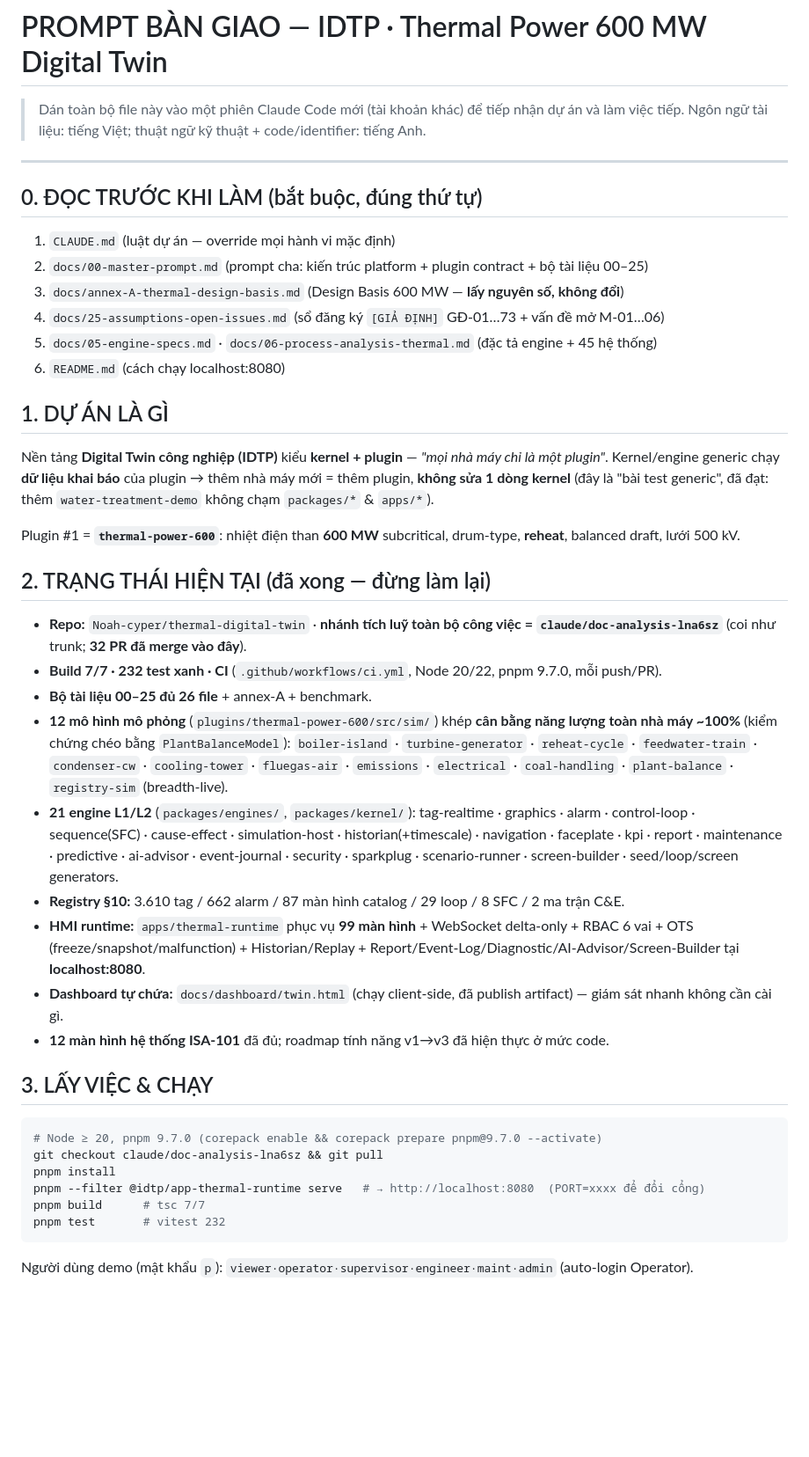
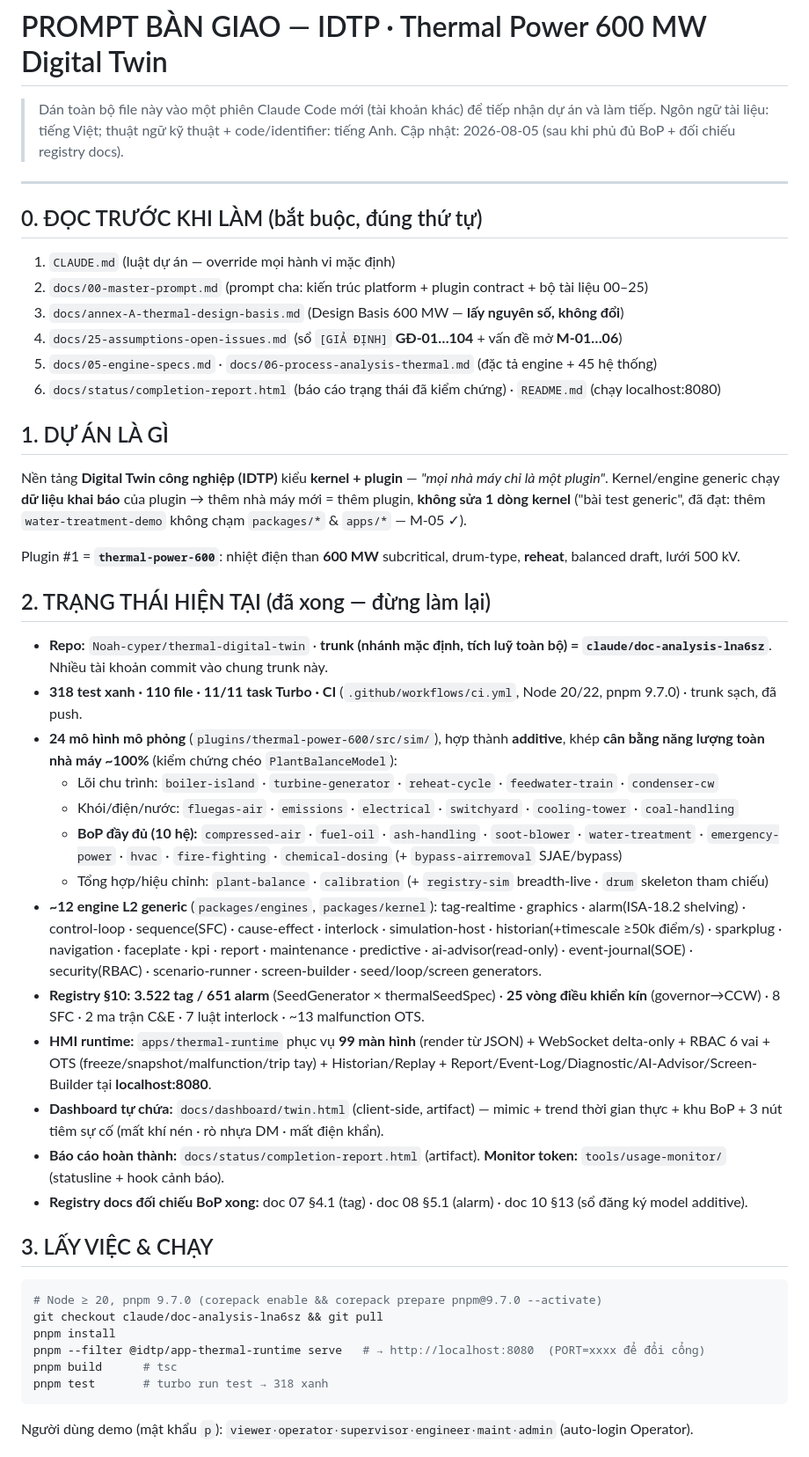
Before and after one commit to Noah-cyper/thermal-digital-twin, a Markdown page: docs/HANDOVER.md, the part around one of its changes. Shown at 88% size. Rendered like a GitHub page; blank space fills up the shorter version.

````diff
--- a/docs/HANDOVER.md
+++ b/docs/HANDOVER.md
@@ -1,7 +1,8 @@
 # PROMPT BÀN GIAO — IDTP · Thermal Power 600 MW Digital Twin
 
-> Dán toàn bộ file này vào một phiên Claude Code mới (tài khoản khác) để tiếp nhận dự án và làm việc tiếp.
+> Dán toàn bộ file này vào một phiên Claude Code mới (tài khoản khác) để tiếp nhận dự án và làm tiếp.
 > Ngôn ngữ tài liệu: tiếng Việt; thuật ngữ kỹ thuật + code/identifier: tiếng Anh.
+> Cập nhật: 2026-08-05 (sau khi phủ đủ BoP + đối chiếu registry docs).
 
 ---
 
@@ -10,29 +11,32 @@
 1. `CLAUDE.md` (luật dự án — override mọi hành vi mặc định)
 2. `docs/00-master-prompt.md` (prompt cha: kiến trúc platform + plugin contract + bộ tài liệu 00–25)
 3. `docs/annex-A-thermal-design-basis.md` (Design Basis 600 MW — **lấy nguyên số, không đổi**)
-4. `docs/25-assumptions-open-issues.md` (sổ đăng ký `[GIẢ ĐỊNH]` GĐ-01…73 + vấn đề mở M-01…06)
+4. `docs/25-assumptions-open-issues.md` (sổ `[GIẢ ĐỊNH]` **GĐ-01…104** + vấn đề mở **M-01…06**)
 5. `docs/05-engine-specs.md` · `docs/06-process-analysis-thermal.md` (đặc tả engine + 45 hệ thống)
-6. `README.md` (cách chạy localhost:8080)
+6. `docs/status/completion-report.html` (báo cáo trạng thái đã kiểm chứng) · `README.md` (chạy localhost:8080)
 
 ## 1. DỰ ÁN LÀ GÌ
 
 Nền tảng **Digital Twin công nghiệp (IDTP)** kiểu **kernel + plugin** — *"mọi nhà máy chỉ là một plugin"*.
-Kernel/engine generic chạy **dữ liệu khai báo** của plugin → thêm nhà máy mới = thêm plugin, **không sửa 1 dòng kernel** (đây là "bài test generic", đã đạt: thêm `water-treatment-demo` không chạm `packages/*` & `apps/*`).
+Kernel/engine generic chạy **dữ liệu khai báo** của plugin → thêm nhà máy mới = thêm plugin, **không sửa 1 dòng kernel** ("bài test generic", đã đạt: thêm `water-treatment-demo` không chạm `packages/*` & `apps/*` — M-05 ✓).
 
 Plugin #1 = **`thermal-power-600`**: nhiệt điện than **600 MW** subcritical, drum-type, **reheat**, balanced draft, lưới 500 kV.
 
 ## 2. TRẠNG THÁI HIỆN TẠI (đã xong — đừng làm lại)
 
-- **Repo:** `Noah-cyper/thermal-digital-twin` · **nhánh tích luỹ toàn bộ công việc = `claude/doc-analysis-lna6sz`** (coi như trunk; **32 PR đã merge vào đây**).
-- **Build 7/7 · 232 test xanh · CI** (`.github/workflows/ci.yml`, Node 20/22, pnpm 9.7.0, mỗi push/PR).
-- **Bộ tài liệu 00–25 đủ 26 file** + annex-A + benchmark.
-- **12 mô hình mô phỏng** (`plugins/thermal-power-600/src/sim/`) khép **cân bằng năng lượng toàn nhà máy ~100%** (kiểm chứng chéo bằng `PlantBalanceModel`):
-  `boiler-island` · `turbine-generator` · `reheat-cycle` · `feedwater-train` · `condenser-cw` · `cooling-tower` · `fluegas-air` · `emissions` · `electrical` · `coal-handling` · `plant-balance` · `registry-sim` (breadth-live).
-- **21 engine L1/L2** (`packages/engines/`, `packages/kernel/`): tag-realtime · graphics · alarm · control-loop · sequence(SFC) · cause-effect · simulation-host · historian(+timescale) · navigation · faceplate · kpi · report · maintenance · predictive · ai-advisor · event-journal · security · sparkplug · scenario-runner · screen-builder · seed/loop/screen generators.
-- **Registry §10:** 3.610 tag / 662 alarm / 87 màn hình catalog / 29 loop / 8 SFC / 2 ma trận C&E.
-- **HMI runtime:** `apps/thermal-runtime` phục vụ **99 màn hình** + WebSocket delta-only + RBAC 6 vai + OTS (freeze/snapshot/malfunction) + Historian/Replay + Report/Event-Log/Diagnostic/AI-Advisor/Screen-Builder tại **localhost:8080**.
-- **Dashboard tự chứa:** `docs/dashboard/twin.html` (chạy client-side, đã publish artifact) — giám sát nhanh không cần cài gì.
-- **12 màn hình hệ thống ISA-101** đã đủ; roadmap tính năng v1→v3 đã hiện thực ở mức code.
+- **Repo:** `Noah-cyper/thermal-digital-twin` · **trunk (nhánh mặc định, tích luỹ toàn bộ) = `claude/doc-analysis-lna6sz`**. Nhiều tài khoản commit vào chung trunk này.
+- **318 test xanh · 110 file · 11/11 task Turbo · CI** (`.github/workflows/ci.yml`, Node 20/22, pnpm 9.7.0) · trunk sạch, đã push.
+- **24 mô hình mô phỏng** (`plugins/thermal-power-600/src/sim/`), hợp thành **additive**, khép **cân bằng năng lượng toàn nhà máy ~100%** (kiểm chứng chéo `PlantBalanceModel`):
+  - Lõi chu trình: `boiler-island` · `turbine-generator` · `reheat-cycle` · `feedwater-train` · `condenser-cw`
+  - Khói/điện/nước: `fluegas-air` · `emissions` · `electrical` · `switchyard` · `cooling-tower` · `coal-handling`
+  - **BoP đầy đủ (10 hệ):** `compressed-air` · `fuel-oil` · `ash-handling` · `soot-blower` · `water-treatment` · `emergency-power` · `hvac` · `fire-fighting` · `chemical-dosing` (+ `bypass-airremoval` SJAE/bypass)
+  - Tổng hợp/hiệu chỉnh: `plant-balance` · `calibration` (+ `registry-sim` breadth-live · `drum` skeleton tham chiếu)
+- **~12 engine L2 generic** (`packages/engines`, `packages/kernel`): tag-realtime · graphics · alarm(ISA-18.2 shelving) · control-loop · sequence(SFC) · cause-effect · interlock · simulation-host · historian(+timescale ≥50k điểm/s) · sparkplug · navigation · faceplate · kpi · report · maintenance · predictive · ai-advisor(read-only) · event-journal(SOE) · security(RBAC) · scenario-runner · screen-builder · seed/loop/screen generators.
+- **Registry §10:** **3.522 tag / 651 alarm** (SeedGenerator × thermalSeedSpec) · **25 vòng điều khiển kín** (governor→CCW) · 8 SFC · 2 ma trận C&E · 7 luật interlock · ~13 malfunction OTS.
+- **HMI runtime:** `apps/thermal-runtime` phục vụ **99 màn hình** (render từ JSON) + WebSocket delta-only + RBAC 6 vai + OTS (freeze/snapshot/malfunction/trip tay) + Historian/Replay + Report/Event-Log/Diagnostic/AI-Advisor/Screen-Builder tại **localhost:8080**.
+- **Dashboard tự chứa:** `docs/dashboard/twin.html` (client-side, artifact) — mimic + trend thời gian thực + khu BoP + 3 nút tiêm sự cố (mất khí nén · rò nhựa DM · mất điện khẩn).
+- **Báo cáo hoàn thành:** `docs/status/completion-report.html` (artifact). **Monitor token:** `tools/usage-monitor/` (statusline + hook cảnh báo).
+- **Registry docs đối chiếu BoP xong:** doc 07 §4.1 (tag) · doc 08 §5.1 (alarm) · doc 10 §13 (sổ đăng ký model additive).
 
 ## 3. LẤY VIỆC & CHẠY
 
@@ -41,8 +45,8 @@ Plugin #1 = **`thermal-power-600`**: nhiệt điện than **600 MW** subcritical
 git checkout claude/doc-analysis-lna6sz && git pull
 pnpm install
 pnpm --filter @idtp/app-thermal-runtime serve   # → http://localhost:8080  (PORT=xxxx để đổi cổng)
-pnpm build      # tsc 7/7
-pnpm test       # vitest 232
+pnpm build      # tsc
+pnpm test       # turbo run test → 318 xanh
 ```
 Người dùng demo (mật khẩu `p`): `viewer·operator·supervisor·engineer·maint·admin` (auto-login Operator).
 
````
Also changed, not shown: other parts of docs/HANDOVER.md (+31 -29 lines).
